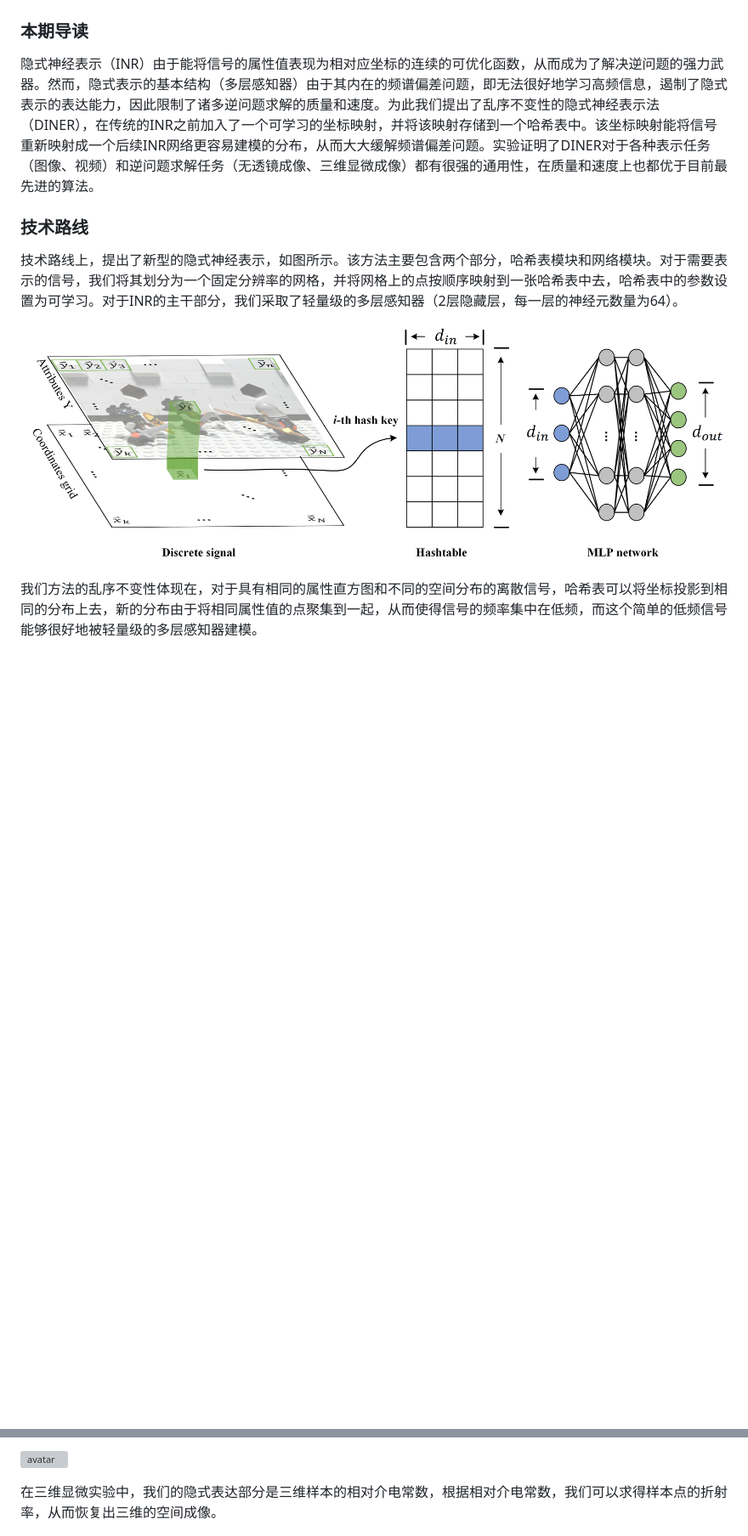
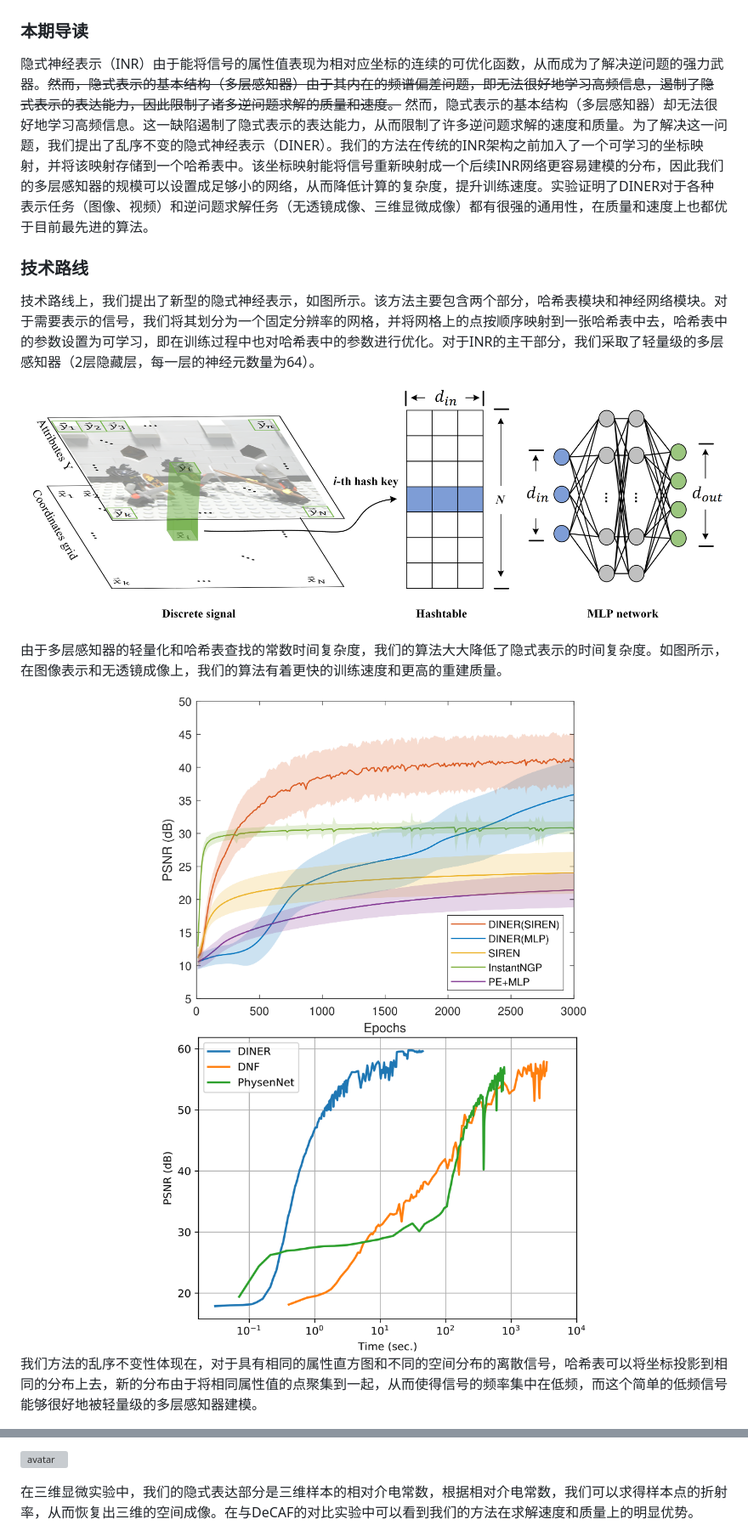
Before and after one commit to Ezio77/DINER-website, a Markdown page: img/DINER.md, 2 parts joined by grey strips. Shown: that part at 85% size. GitHub-like rendering; pictures changed too: img/PSNR_over_epochs.png (added), img/lensless_PSNR_over_time.png (added); blank space fills up the shorter version; grey boxes are pictures that could not be loaded.

Commit message:
mod websie

```diff
--- a/img/DINER.md
+++ b/img/DINER.md
@@ -3,13 +3,21 @@
 
 ### 本期导读
 
-隐式神经表示（INR）由于能将信号的属性值表现为相对应坐标的连续的可优化函数，从而成为了解决逆问题的强力武器。然而，隐式表示的基本结构（多层感知器）由于其内在的频谱偏差问题，即无法很好地学习高频信息，遏制了隐式表示的表达能力，因此限制了诸多逆问题求解的质量和速度。为此我们提出了乱序不变性的隐式神经表示法（DINER），在传统的INR之前加入了一个可学习的坐标映射，并将该映射存储到一个哈希表中。该坐标映射能将信号重新映射成一个后续INR网络更容易建模的分布，从而大大缓解频谱偏差问题。实验证明了DINER对于各种表示任务（图像、视频）和逆问题求解任务（无透镜成像、三维显微成像）都有很强的通用性，在质量和速度上也都优于目前最先进的算法。
+隐式神经表示（INR）由于能将信号的属性值表现为相对应坐标的连续的可优化函数，从而成为了解决逆问题的强力武器。~~然而，隐式表示的基本结构（多层感知器）由于其内在的频谱偏差问题，即无法很好地学习高频信息，遏制了隐式表示的表达能力，因此限制了诸多逆问题求解的质量和速度。~~ 然而，隐式表示的基本结构（多层感知器）却无法很好地学习高频信息。这一缺陷遏制了隐式表示的表达能力，从而限制了许多逆问题求解的速度和质量。为了解决这一问题，我们提出了乱序不变的隐式神经表示（DINER）。我们的方法在传统的INR架构之前加入了一个可学习的坐标映射，并将该映射存储到一个哈希表中。该坐标映射能将信号重新映射成一个后续INR网络更容易建模的分布，因此我们的多层感知器的规模可以设置成足够小的网络，从而降低计算的复杂度，提升训练速度。实验证明了DINER对于各种表示任务（图像、视频）和逆问题求解任务（无透镜成像、三维显微成像）都有很强的通用性，在质量和速度上也都优于目前最先进的算法。
 
 ### 技术路线
 
-技术路线上，提出了新型的隐式神经表示，如图所示。该方法主要包含两个部分，哈希表模块和网络模块。对于需要表示的信号，我们将其划分为一个固定分辨率的网格，并将网格上的点按顺序映射到一张哈希表中去，哈希表中的参数设置为可学习。对于INR的主干部分，我们采取了轻量级的多层感知器（2层隐藏层，每一层的神经元数量为64）。
+技术路线上，我们提出了新型的隐式神经表示，如图所示。该方法主要包含两个部分，哈希表模块和神经网络模块。对于需要表示的信号，我们将其划分为一个固定分辨率的网格，并将网格上的点按顺序映射到一张哈希表中去，哈希表中的参数设置为可学习，即在训练过程中也对哈希表中的参数进行优化。对于INR的主干部分，我们采取了轻量级的多层感知器（2层隐藏层，每一层的神经元数量为64）。
 
 ![avatar](full_res_hashmapping.png)
+
+由于多层感知器的轻量化和哈希表查找的常数时间复杂度，我们的算法大大降低了隐式表示的时间复杂度。如图所示，在图像表示和无透镜成像上，我们的算法有着更快的训练速度和更高的重建质量。
+
+<center class="half">
+    <img src="PSNR_over_epochs.png" width="500"/>
+    <img src="lensless_PSNR_over_time.png" width="500"/>
+</center>
+
 
 我们方法的乱序不变性体现在，对于具有相同的属性直方图和不同的空间分布的离散信号，哈希表可以将坐标投影到相同的分布上去，新的分布由于将相同属性值的点聚集到一起，从而使得信号的频率集中在低频，而这个简单的低频信号能够很好地被轻量级的多层感知器建模。
 
@@ -23,7 +31,7 @@
 
 ![avatar](res_lensless.png)
 
-在三维显微实验中，我们的隐式表达部分是三维样本的相对介电常数，根据相对介电常数，我们可以求得样本点的折射率，从而恢复出三维的空间成像。
+在三维显微实验中，我们的隐式表达部分是三维样本的相对介电常数，根据相对介电常数，我们可以求得样本点的折射率，从而恢复出三维的空间成像。在与DeCAF的对比实验中可以看到我们的方法在求解速度和质量上的明显优势。
 
 ![avatar](RI_IDT.png)
 
```
Also changed, not shown: 2 other files.
